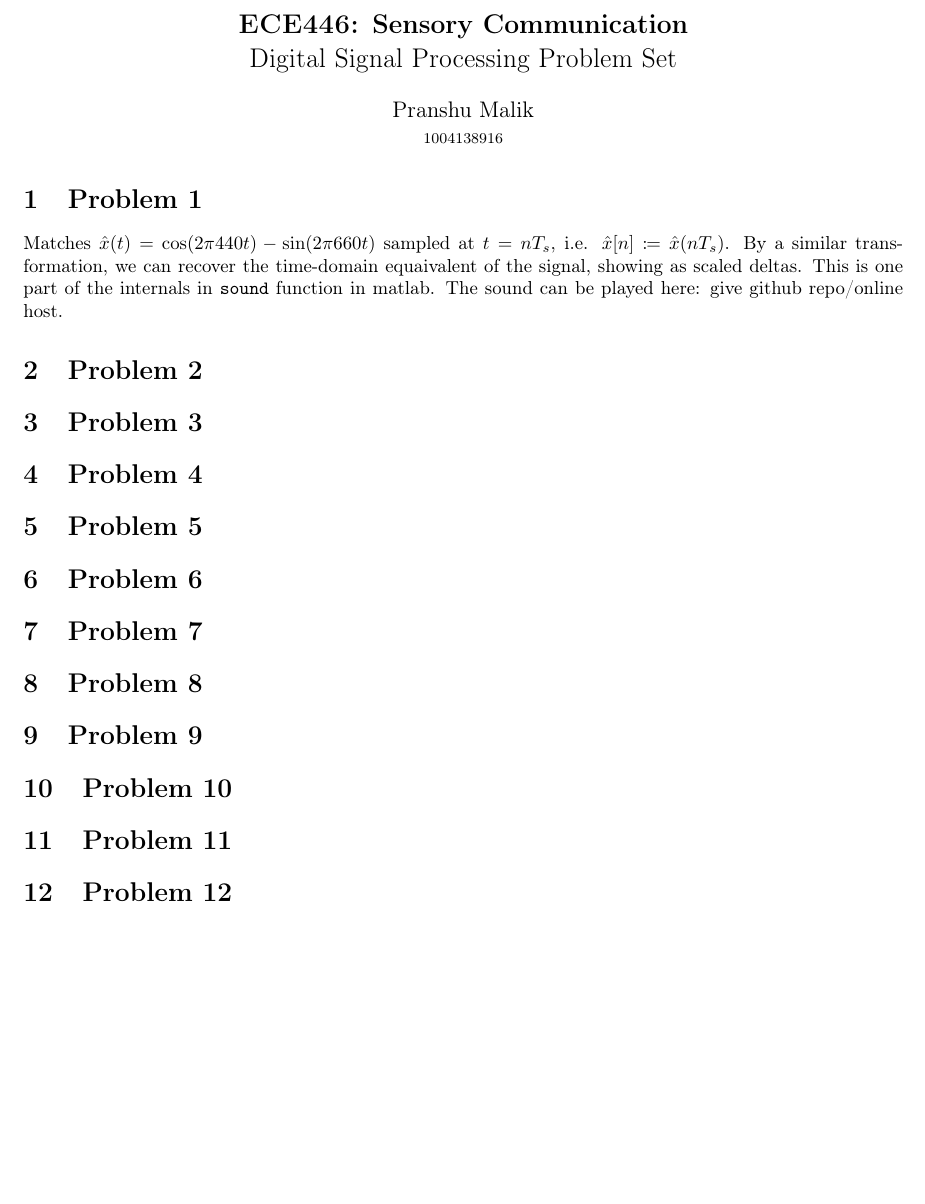
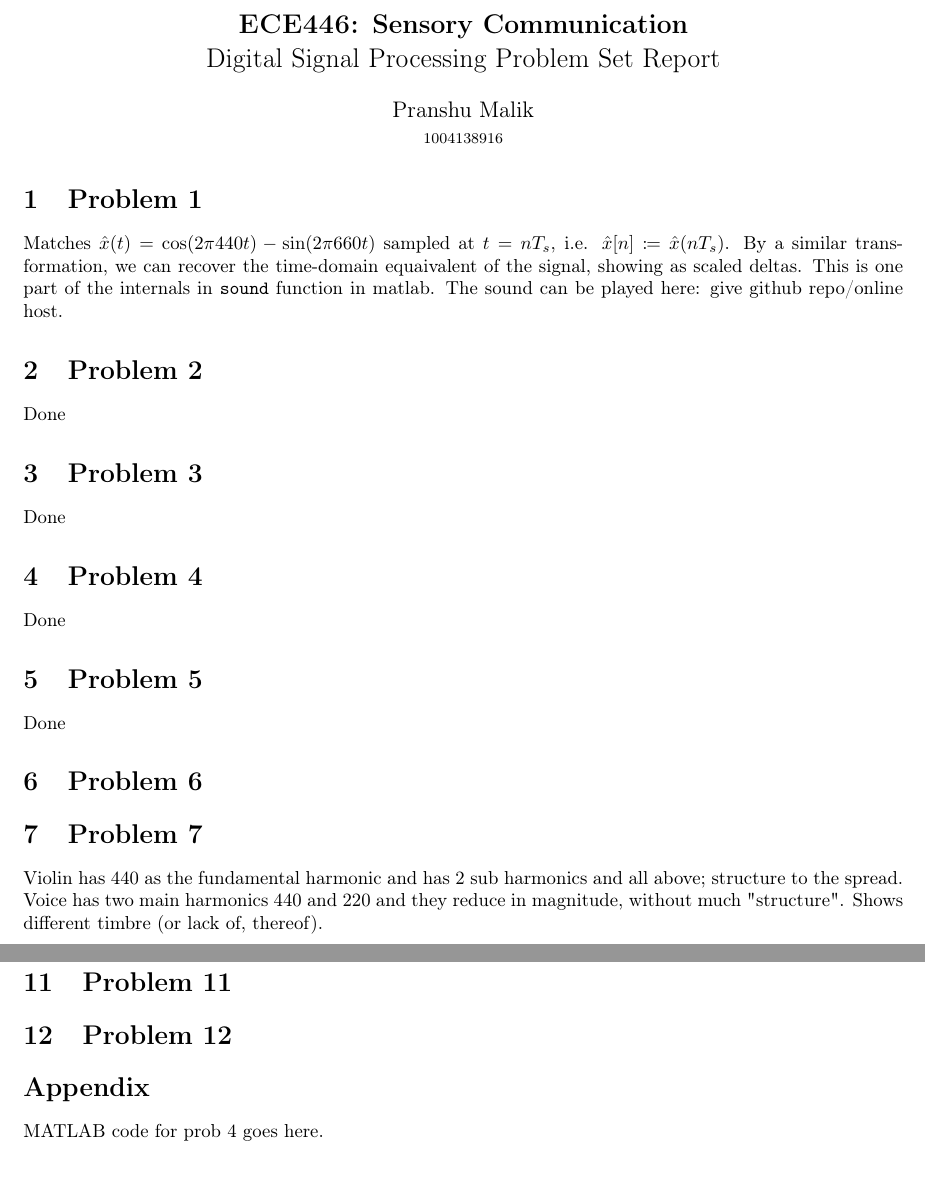
Before and after one commit to pranshumalik14/ece446-labs, a LaTeX document (report/lab_report.tex): part of the page before the commit and two parts of pages 1 and 2 of 2 after it, the two joined at a grey line, cut so that both start at the same text, the shorter picture padded with empty space. Compiled offline with pdfLaTeX.

Commit message:
mid changes from overleaf

```diff
--- a/report/lab_report.tex
+++ b/report/lab_report.tex
@@ -7,7 +7,7 @@
 
 \begin{document}
 
-\title{\textbf{\Large{\textsc{ECE446:} Sensory Communication}} \\ \Large{Digital Signal Processing Problem Set}\vspace{-0.3cm}}
+\title{\textbf{\Large{\textsc{ECE446:} Sensory Communication}} \\ \Large{Digital Signal Processing Problem Set Report}\vspace{-0.3cm}}
 \author{Pranshu Malik\\ \footnotesize{1004138916}\vspace{-3cm}}
 
 \maketitle
@@ -16,14 +16,25 @@
 Matches $\hat{x}(t) = \cos(2\pi440t) - \sin(2\pi660t)$ sampled at $t = nT_s$, i.e. $\hat{x}[n] \coloneqq \hat{x}(nT_s)$. By a similar transformation, we can recover the time-domain equaivalent of the signal, showing as scaled deltas. This is one part of the internals in \texttt{sound} function in matlab. The sound can be played here: give github repo/online host.
 
 \section{Problem 2}
+Done
+
 \section{Problem 3}
+Done
 \section{Problem 4}
+Done
 \section{Problem 5}
+Done
 \section{Problem 6}
 \section{Problem 7}
+Violin has 440 as the fundamental harmonic and has 2 sub harmonics and all above; structure to the spread. Voice has two main harmonics 440 and 220 and they reduce in magnitude, without much "structure". Shows different timbre (or lack of, thereof).
 \section{Problem 8}
+
 \section{Problem 9}
 \section{Problem 10}
 \section{Problem 11}
 \section{Problem 12}
+
+\section*{Appendix}
+MATLAB code for prob 4 goes here.
+
 \end{document}
```
Also changed, not shown: 2 other files.
